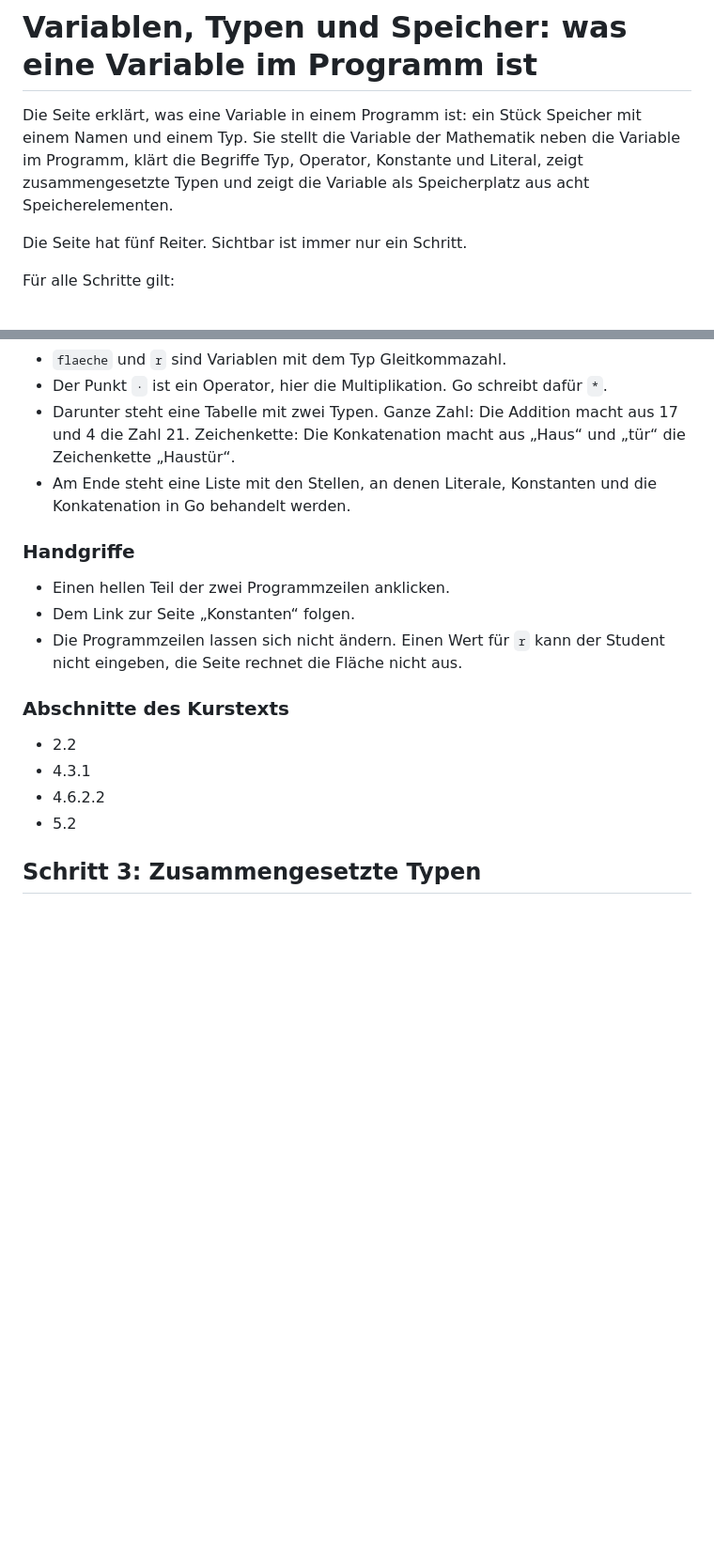
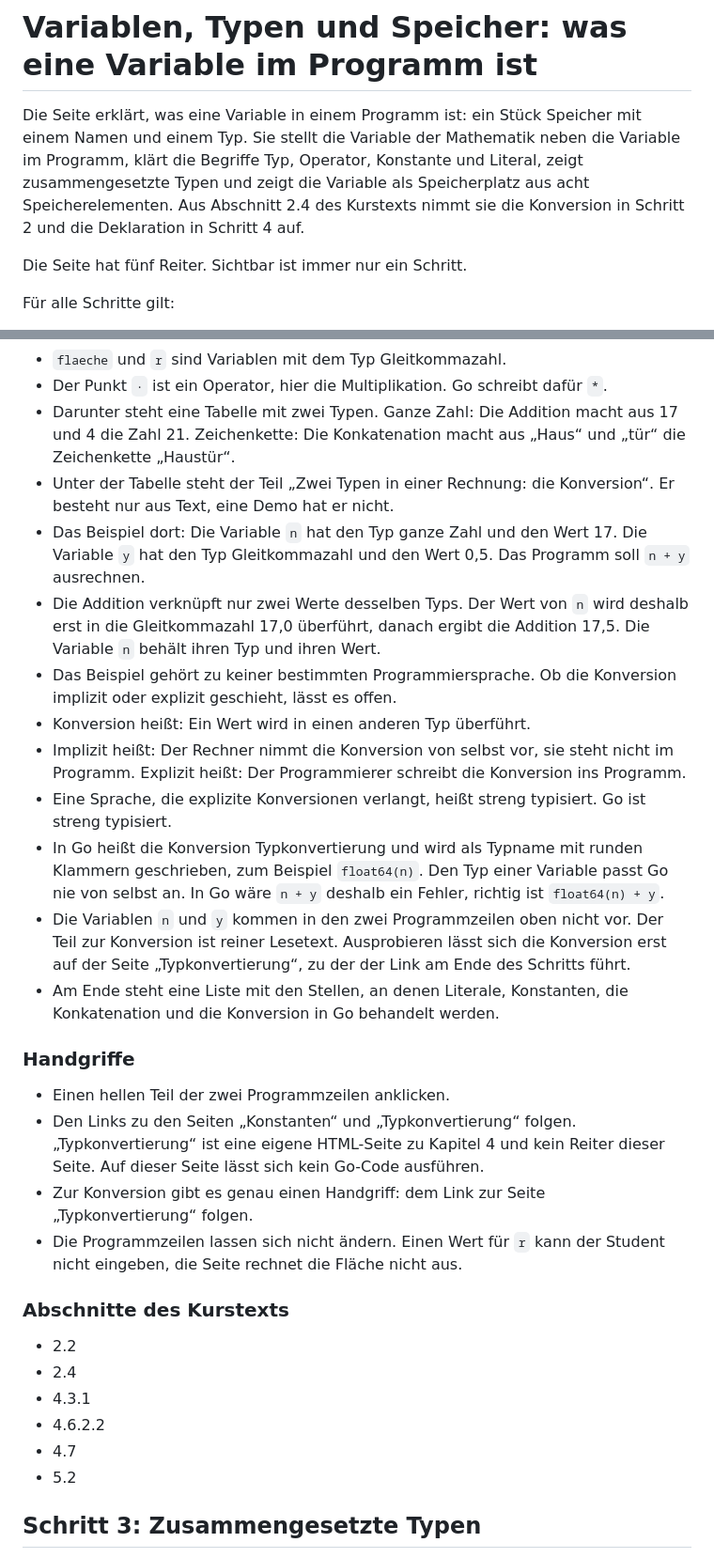
Before and after one commit to mightbej/Fernuni-go-mentoriat, a Markdown page: kurslotse/kap2-grundlagen/go_k2_variablen_typen_speicher_interaktiv.md, 2 parts joined by grey strips. Shown at 94% size. GitHub-like rendering; blank space fills up the shorter version.

Commit message:
Kurslotse: Beschreibung zu Variablen, Typen und Speicher um Abschnitt 2.4 ergänzt
Co-Authored-By: Claude Opus 5.5 <noreply@anthropic.com>

```diff
--- a/kurslotse/kap2-grundlagen/go_k2_variablen_typen_speicher_interaktiv.md
+++ b/kurslotse/kap2-grundlagen/go_k2_variablen_typen_speicher_interaktiv.md
@@ -1,6 +1,6 @@
 # Variablen, Typen und Speicher: was eine Variable im Programm ist
 
-Die Seite erklärt, was eine Variable in einem Programm ist: ein Stück Speicher mit einem Namen und einem Typ. Sie stellt die Variable der Mathematik neben die Variable im Programm, klärt die Begriffe Typ, Operator, Konstante und Literal, zeigt zusammengesetzte Typen und zeigt die Variable als Speicherplatz aus acht Speicherelementen.
+Die Seite erklärt, was eine Variable in einem Programm ist: ein Stück Speicher mit einem Namen und einem Typ. Sie stellt die Variable der Mathematik neben die Variable im Programm, klärt die Begriffe Typ, Operator, Konstante und Literal, zeigt zusammengesetzte Typen und zeigt die Variable als Speicherplatz aus acht Speicherelementen. Aus Abschnitt 2.4 des Kurstexts nimmt sie die Konversion in Schritt 2 und die Deklaration in Schritt 4 auf.
 
 Die Seite hat fünf Reiter. Sichtbar ist immer nur ein Schritt.
 
@@ -85,19 +85,31 @@ Reiter: begriffe
 - `flaeche` und `r` sind Variablen mit dem Typ Gleitkommazahl.
 - Der Punkt `·` ist ein Operator, hier die Multiplikation. Go schreibt dafür `*`.
 - Darunter steht eine Tabelle mit zwei Typen. Ganze Zahl: Die Addition macht aus 17 und 4 die Zahl 21. Zeichenkette: Die Konkatenation macht aus „Haus“ und „tür“ die Zeichenkette „Haustür“.
-- Am Ende steht eine Liste mit den Stellen, an denen Literale, Konstanten und die Konkatenation in Go behandelt werden.
+- Unter der Tabelle steht der Teil „Zwei Typen in einer Rechnung: die Konversion“. Er besteht nur aus Text, eine Demo hat er nicht.
+- Das Beispiel dort: Die Variable `n` hat den Typ ganze Zahl und den Wert 17. Die Variable `y` hat den Typ Gleitkommazahl und den Wert 0,5. Das Programm soll `n + y` ausrechnen.
+- Die Addition verknüpft nur zwei Werte desselben Typs. Der Wert von `n` wird deshalb erst in die Gleitkommazahl 17,0 überführt, danach ergibt die Addition 17,5. Die Variable `n` behält ihren Typ und ihren Wert.
+- Das Beispiel gehört zu keiner bestimmten Programmiersprache. Ob die Konversion implizit oder explizit geschieht, lässt es offen.
+- Konversion heißt: Ein Wert wird in einen anderen Typ überführt.
+- Implizit heißt: Der Rechner nimmt die Konversion von selbst vor, sie steht nicht im Programm. Explizit heißt: Der Programmierer schreibt die Konversion ins Programm.
+- Eine Sprache, die explizite Konversionen verlangt, heißt streng typisiert. Go ist streng typisiert.
+- In Go heißt die Konversion Typkonvertierung und wird als Typname mit runden Klammern geschrieben, zum Beispiel `float64(n)`. Den Typ einer Variable passt Go nie von selbst an. In Go wäre `n + y` deshalb ein Fehler, richtig ist `float64(n) + y`.
+- Die Variablen `n` und `y` kommen in den zwei Programmzeilen oben nicht vor. Der Teil zur Konversion ist reiner Lesetext. Ausprobieren lässt sich die Konversion erst auf der Seite „Typkonvertierung“, zu der der Link am Ende des Schritts führt.
+- Am Ende steht eine Liste mit den Stellen, an denen Literale, Konstanten, die Konkatenation und die Konversion in Go behandelt werden.
 
 ### Handgriffe
 
 - Einen hellen Teil der zwei Programmzeilen anklicken.
-- Dem Link zur Seite „Konstanten“ folgen.
+- Den Links zu den Seiten „Konstanten“ und „Typkonvertierung“ folgen. „Typkonvertierung“ ist eine eigene HTML-Seite zu Kapitel 4 und kein Reiter dieser Seite. Auf dieser Seite lässt sich kein Go-Code ausführen.
+- Zur Konversion gibt es genau einen Handgriff: dem Link zur Seite „Typkonvertierung“ folgen.
 - Die Programmzeilen lassen sich nicht ändern. Einen Wert für `r` kann der Student nicht eingeben, die Seite rechnet die Fläche nicht aus.
 
 ### Abschnitte des Kurstexts
 
 - 2.2
+- 2.4
 - 4.3.1
 - 4.6.2.2
+- 4.7
 - 5.2
 
 ## Schritt 3: Zusammengesetzte Typen
```
Also changed, not shown: other parts of kurslotse/kap2-grundlagen/go_k2_variablen_typen_speicher_interaktiv.md (+9 -1 lines).
